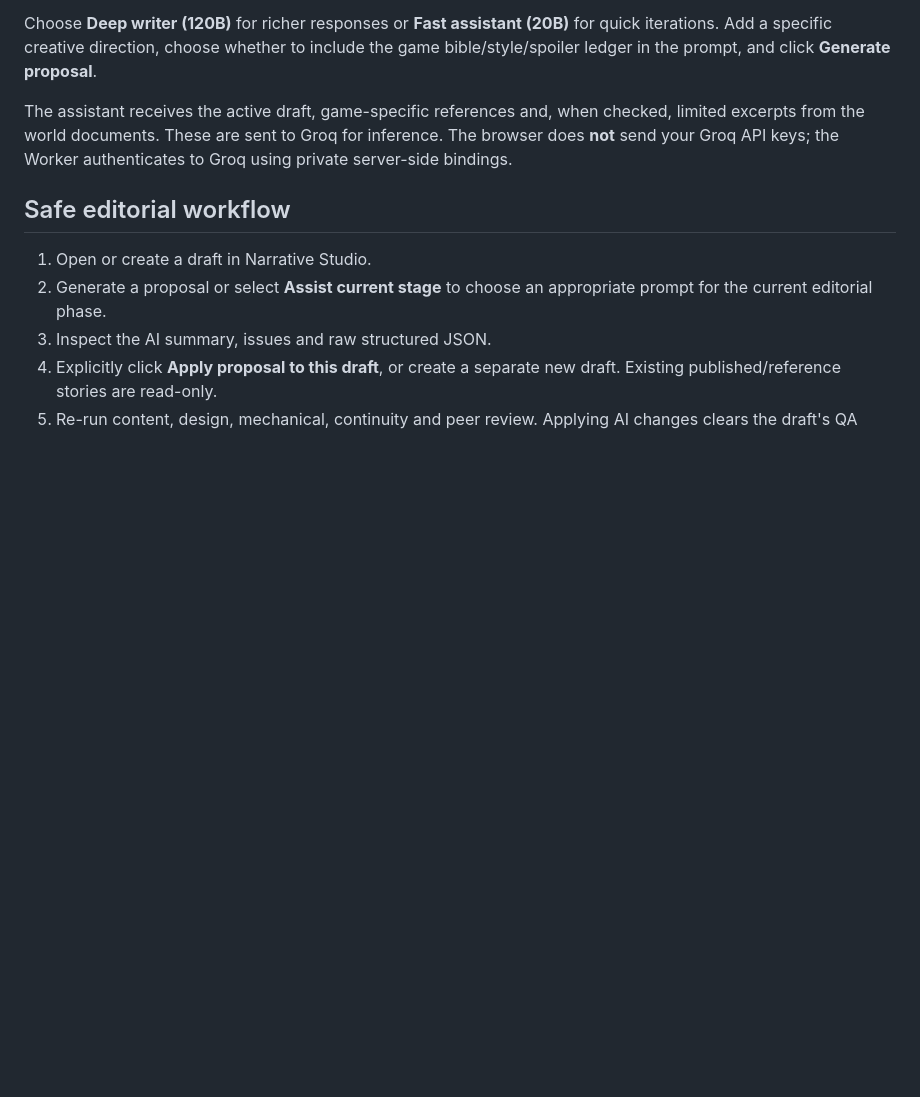
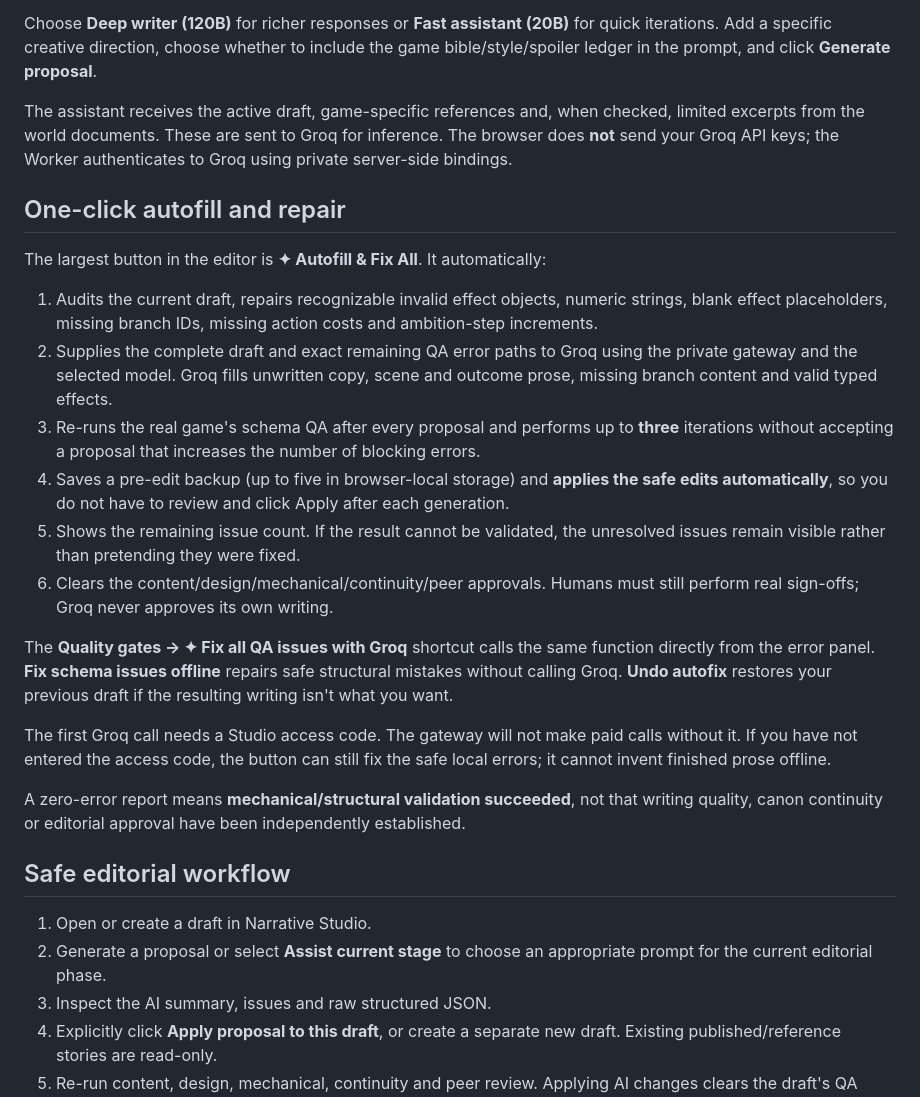
Before and after one commit to Parris-Tech-Services/NeathBound, a Markdown page: tools/cms/GROQ_AI.md, the part around the change. Rendered like a GitHub page; blank space fills up the shorter version.

Commit message:
Document one-tap Groq autofill, iterative QA and safe undo for both games

```diff
--- a/tools/cms/GROQ_AI.md
+++ b/tools/cms/GROQ_AI.md
@@ -34,6 +34,23 @@ Choose **Deep writer (120B)** for richer responses or **Fast assistant (20B)** f
 
 The assistant receives the active draft, game-specific references and, when checked, limited excerpts from the world documents. These are sent to Groq for inference. The browser does **not** send your Groq API keys; the Worker authenticates to Groq using private server-side bindings.
 
+## One-click autofill and repair
+
+The largest button in the editor is **✦ Autofill & Fix All**. It automatically:
+
+1. Audits the current draft, repairs recognizable invalid effect objects, numeric strings, blank effect placeholders, missing branch IDs, missing action costs and ambition-step increments.
+2. Supplies the complete draft and exact remaining QA error paths to Groq using the private gateway and the selected model. Groq fills unwritten copy, scene and outcome prose, missing branch content and valid typed effects.
+3. Re-runs the real game's schema QA after every proposal and performs up to **three** iterations without accepting a proposal that increases the number of blocking errors.
+4. Saves a pre-edit backup (up to five in browser-local storage) and **applies the safe edits automatically**, so you do not have to review and click Apply after each generation.
+5. Shows the remaining issue count. If the result cannot be validated, the unresolved issues remain visible rather than pretending they were fixed.
+6. Clears the content/design/mechanical/continuity/peer approvals. Humans must still perform real sign-offs; Groq never approves its own writing.
+
+The **Quality gates → ✦ Fix all QA issues with Groq** shortcut calls the same function directly from the error panel. **Fix schema issues offline** repairs safe structural mistakes without calling Groq. **Undo autofix** restores your previous draft if the resulting writing isn't what you want.
+
+The first Groq call needs a Studio access code. The gateway will not make paid calls without it. If you have not entered the access code, the button can still fix the safe local errors; it cannot invent finished prose offline.
+
+A zero-error report means **mechanical/structural validation succeeded**, not that writing quality, canon continuity or editorial approval have been independently established.
+
 ## Safe editorial workflow
 
 1. Open or create a draft in Narrative Studio.
```
